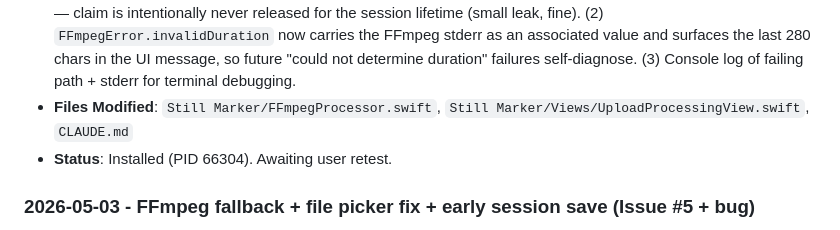
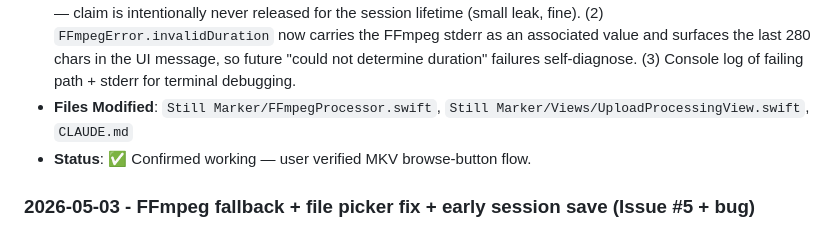
Before and after one commit to johockin/Still-Marker, a Markdown page: CLAUDE.md, the part around the change. GitHub-like rendering.

Commit message:
Docs: mark file picker MKV fix as confirmed by user
Co-Authored-By: Claude Opus 4.7 (1M context) <noreply@anthropic.com>

```diff
--- a/CLAUDE.md
+++ b/CLAUDE.md
@@ -321,7 +321,7 @@ Two-part: (a) immediately tighten the allowlist + show a useful error for unsupp
 - **Diagnosis**: SwiftUI `fileImporter` returns security-scoped URLs (even for non-sandboxed apps). In-process AVFoundation handles scope transparently; spawned FFmpeg subprocess does NOT inherit it. Drag-drop URLs come from `provider.loadItem` and aren't scoped, hence the asymmetry.
 - **Fixes**: (1) `handleFileSelection` now calls `url.startAccessingSecurityScopedResource()` before processing — claim is intentionally never released for the session lifetime (small leak, fine). (2) `FFmpegError.invalidDuration` now carries the FFmpeg stderr as an associated value and surfaces the last 280 chars in the UI message, so future "could not determine duration" failures self-diagnose. (3) Console log of failing path + stderr for terminal debugging.
 - **Files Modified**: `Still Marker/FFmpegProcessor.swift`, `Still Marker/Views/UploadProcessingView.swift`, `CLAUDE.md`
-- **Status**: Installed (PID 66304). Awaiting user retest.
+- **Status**: ✅ Confirmed working — user verified MKV browse-button flow.
 
 ### 2026-05-03 - FFmpeg fallback + file picker fix + early session save (Issue #5 + bug)
 - **Agent**: Claude Opus 4.7
```
